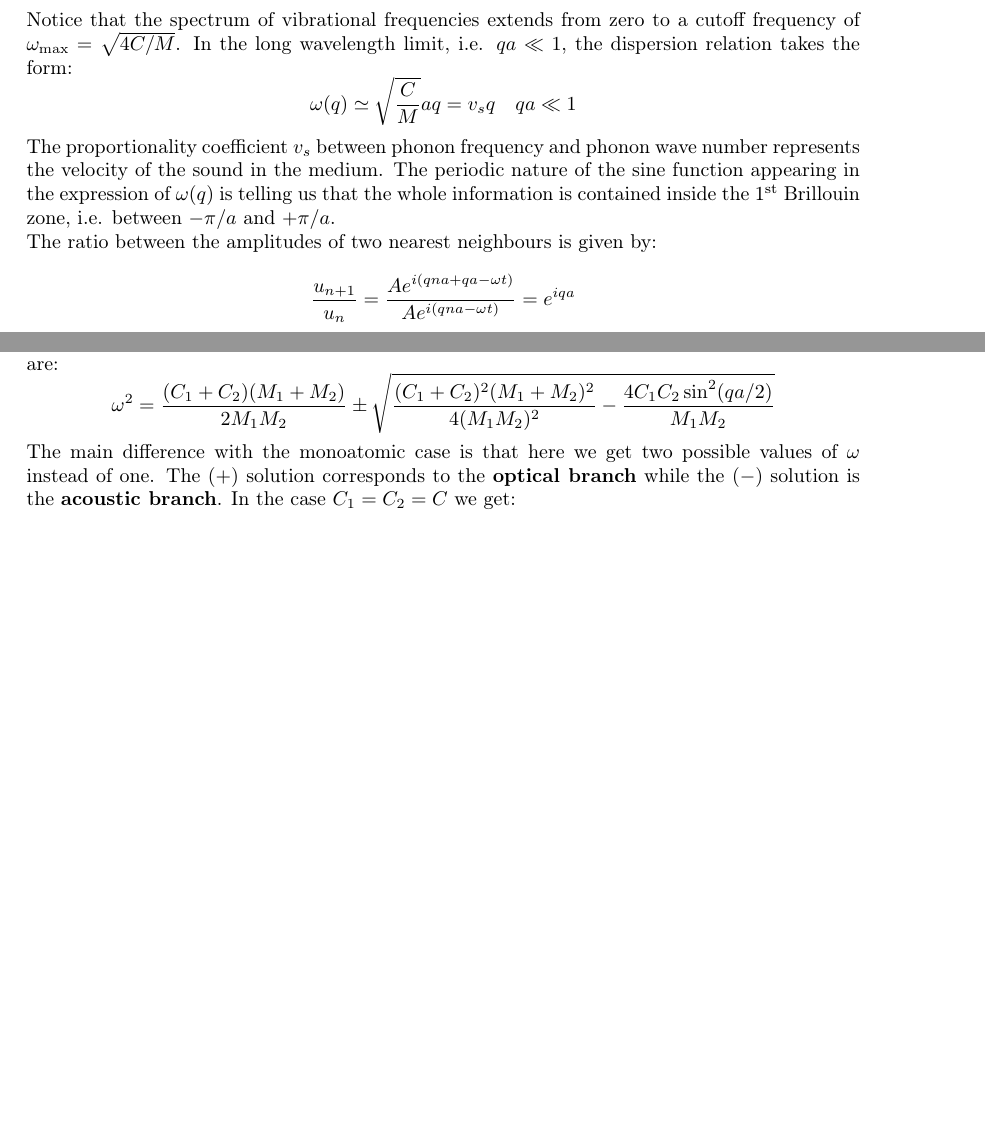
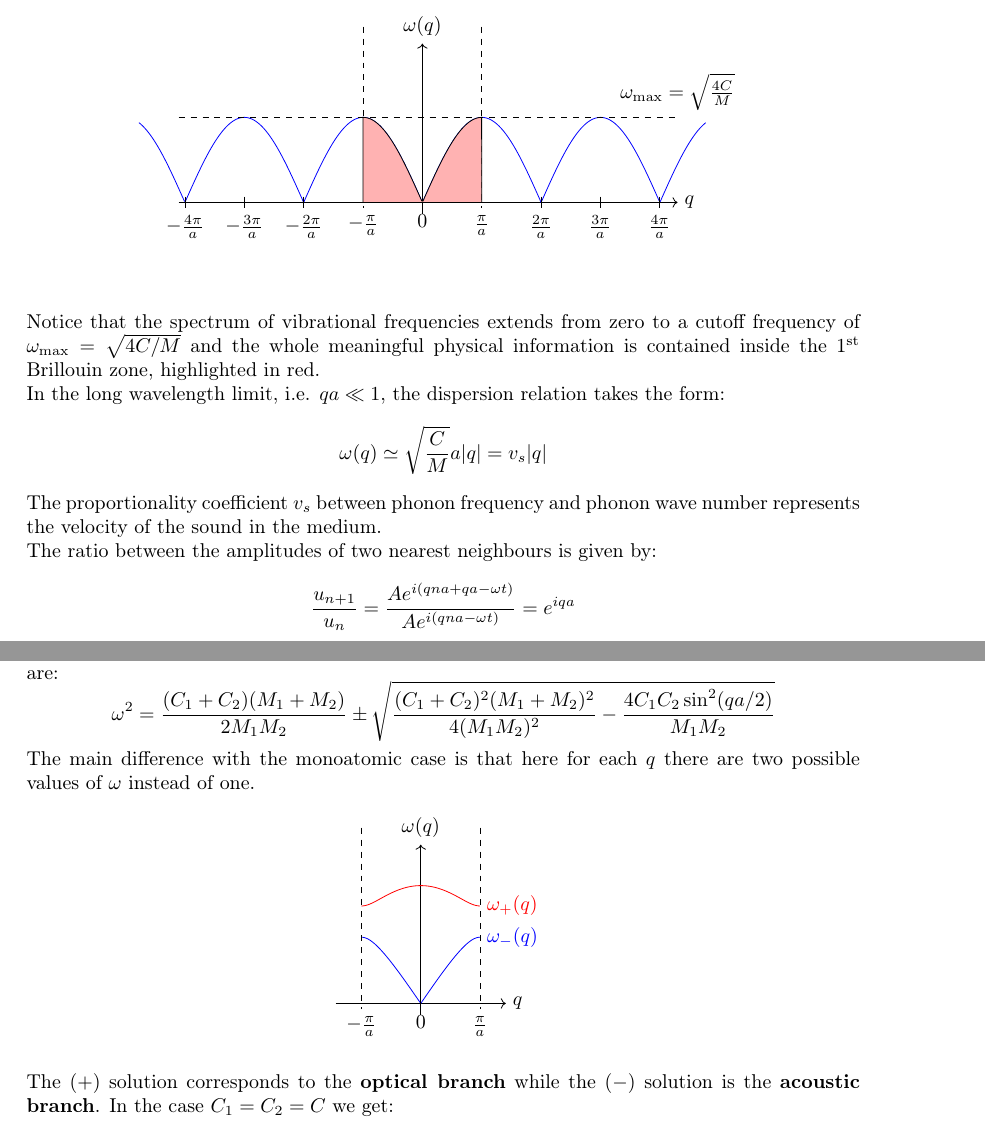
Before and after one commit to mattderri/Condensed-Matter, a LaTeX document (main.tex): two parts of pages 14 and 16 of 42, joined at a grey line, cut at the place of the change, the shorter picture padded with empty space. Compiled offline with pdfLaTeX.

Commit message:
Updates from Overleaf

```diff
--- a/main.tex
+++ b/main.tex
@@ -499,11 +501,18 @@ Performing the same substitution as before with $u_n(t)=Ae^{i(qna-\omega t)}$ on
 \[
 -M\omega^2=-C(2-e^{iqa}-e^{-iqa})=-4C\sin^2(qa/2)\Rightarrow\omega(q)=\sqrt{\frac{4C}{M}}|\sin(qa/2)|
 \]
-Notice that the spectrum of vibrational frequencies extends from zero to a cutoff frequency of $\omega_{\max}=\sqrt{4C/M}$. In the long wavelength limit, i.e. $qa\ll1$, the dispersion relation takes the form:
-\[
-\omega(q)\simeq\sqrt{\frac{C}{M}}aq=v_sq \quad qa\ll1
-\]
-The proportionality coefficient $v_s$ between phonon frequency and phonon wave number represents the velocity of the sound in the medium. The periodic nature of the sine function appearing in the expression of $\omega(q)$ is telling us that the whole information is contained inside the \nth{1} Brillouin zone, i.e. between $-\pi/a$ and $+\pi/a$.\\
+\begin{figure}[h]
+    \centering
+    \includegraphics{omega(q).pdf}
+    \label{fig:omega(q)}
+\end{figure}\\
+\noindent
+Notice that the spectrum of vibrational frequencies extends from zero to a cutoff frequency of $\omega_{\max}=\sqrt{4C/M}$ and the whole meaningful physical information is contained inside the \nth{1} Brillouin zone, highlighted in red.\\
+In the long wavelength limit, i.e. $qa\ll1$, the dispersion relation takes the form:
+\[
+\omega(q)\simeq\sqrt{\frac{C}{M}}a|q|=v_s|q|
+\]
+The proportionality coefficient $v_s$ between phonon frequency and phonon wave number represents the velocity of the sound in the medium.\\
 The ratio between the amplitudes of two nearest neighbours is given by:
 \[
 \frac{u_{n+1}}{u_n}=\frac{Ae^{i(qna+qa-\omega t)}}{Ae^{i(qna-\omega t)}}=e^{iqa}
@@ -594,7 +603,14 @@ Imposing the determinant to be equal to 0 gives us a second degree equation in $
 \[
 \omega^2=\frac{(C_1+C_2)(M_1+M_2)}{2M_1M_2}\pm\sqrt{\frac{(C_1+C_2)^2(M_1+M_2)^2}{4(M_1M_2)^2}-\frac{4C_1C_2\sin^2(qa/2)}{M_1M_2}}
 \]
-The main difference with the monoatomic case is that here we get two possible values of $\omega$ instead of one. The $(+)$ solution corresponds to the \textbf{optical branch} while the $(-)$ solution is the \textbf{acoustic branch}. In the case $C_1=C_2=C$ we get:
+The main difference with the monoatomic case is that here for each $q$ there are two possible values of $\omega$ instead of one.
+\begin{figure}[h]
+    \centering
+    \includegraphics{omega+-.pdf}
+    \label{fig:omega+-}
+\end{figure}\\
+\noindent
+The $(+)$ solution corresponds to the \textbf{optical branch} while the $(-)$ solution is the \textbf{acoustic branch}. In the case $C_1=C_2=C$ we get:
 \[
 \omega^2=C\left(\frac{1}{M_1}+\frac{1}{M_2}\right)\pm C\sqrt{\left(\frac{1}{M_1}+\frac{1}{M_2}\right)^2-\frac{4\sin^2(qa/2)}{M_1M_2}}
 \]
```
Also changed, not shown: diatomic_chain.pdf, omega(q).pdf (added), omega+-.pdf (added), main.tex (24 more changed lines).
